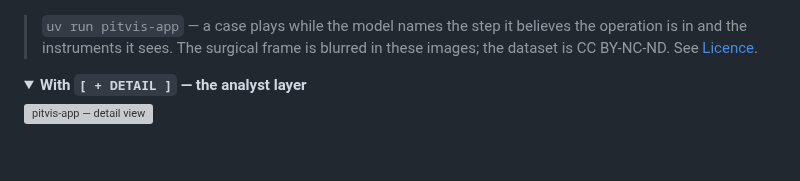
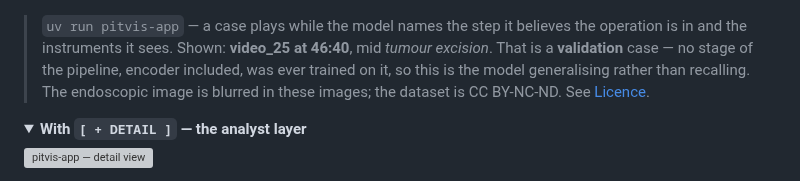
Before and after one commit to wylliamunlimited/pitvis-phase-recognition, a Markdown page: README.md, the part around the change. GitHub-like rendering; folded sections open; blank space fills up the shorter version; grey boxes are pictures that could not be loaded.

```diff
--- a/README.md
+++ b/README.md
@@ -8,8 +8,11 @@ pituitary surgery, reproducing two winning models from the
 ![pitvis-app — the default view](docs/app-default.png)
 
 > `uv run pitvis-app` — a case plays while the model names the step it believes
-> the operation is in and the instruments it sees. The surgical frame is blurred
-> in these images; the dataset is CC BY-NC-ND. See [Licence](#licence).
+> the operation is in and the instruments it sees. Shown: **video_25 at 46:40**,
+> mid *tumour excision*. That is a **validation** case — no stage of the
+> pipeline, encoder included, was ever trained on it, so this is the model
+> generalising rather than recalling. The endoscopic image is blurred in these
+> images; the dataset is CC BY-NC-ND. See [Licence](#licence).
 
 <details>
 <summary><b>With <code>[ + DETAIL ]</code> — the analyst layer</b></summary>
```
Also changed, not shown: notes/current-state.md (+40 -2 lines), docs/app-default.png (added), 2 other files.
